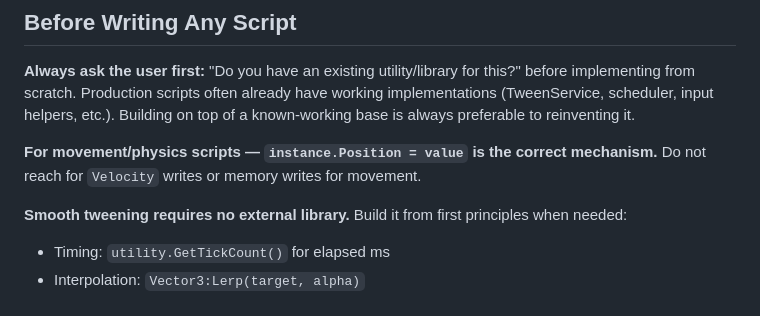
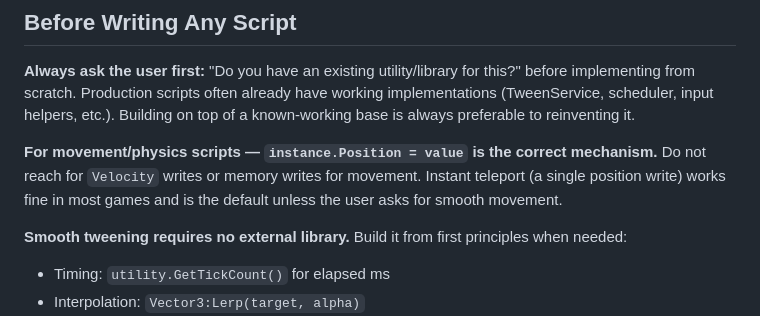
Before and after one commit to mixercodes/serotonin-scripts, a Markdown page: CLAUDE.md, the part around the change. GitHub-like rendering.

Commit message:
Clarify instant teleport is valid default; tween only when requested

```diff
--- a/CLAUDE.md
+++ b/CLAUDE.md
@@ -199,7 +199,7 @@ Game data (team names, instance names, folder structure, object positions) can c
 
 **Always ask the user first:** "Do you have an existing utility/library for this?" before implementing from scratch. Production scripts often already have working implementations (TweenService, scheduler, input helpers, etc.). Building on top of a known-working base is always preferable to reinventing it.
 
-**For movement/physics scripts — `instance.Position = value` is the correct mechanism.** Do not reach for `Velocity` writes or memory writes for movement.
+**For movement/physics scripts — `instance.Position = value` is the correct mechanism.** Do not reach for `Velocity` writes or memory writes for movement. Instant teleport (a single position write) works fine in most games and is the default unless the user asks for smooth movement.
 
 **Smooth tweening requires no external library.** Build it from first principles when needed:
 - Timing: `utility.GetTickCount()` for elapsed ms
```
